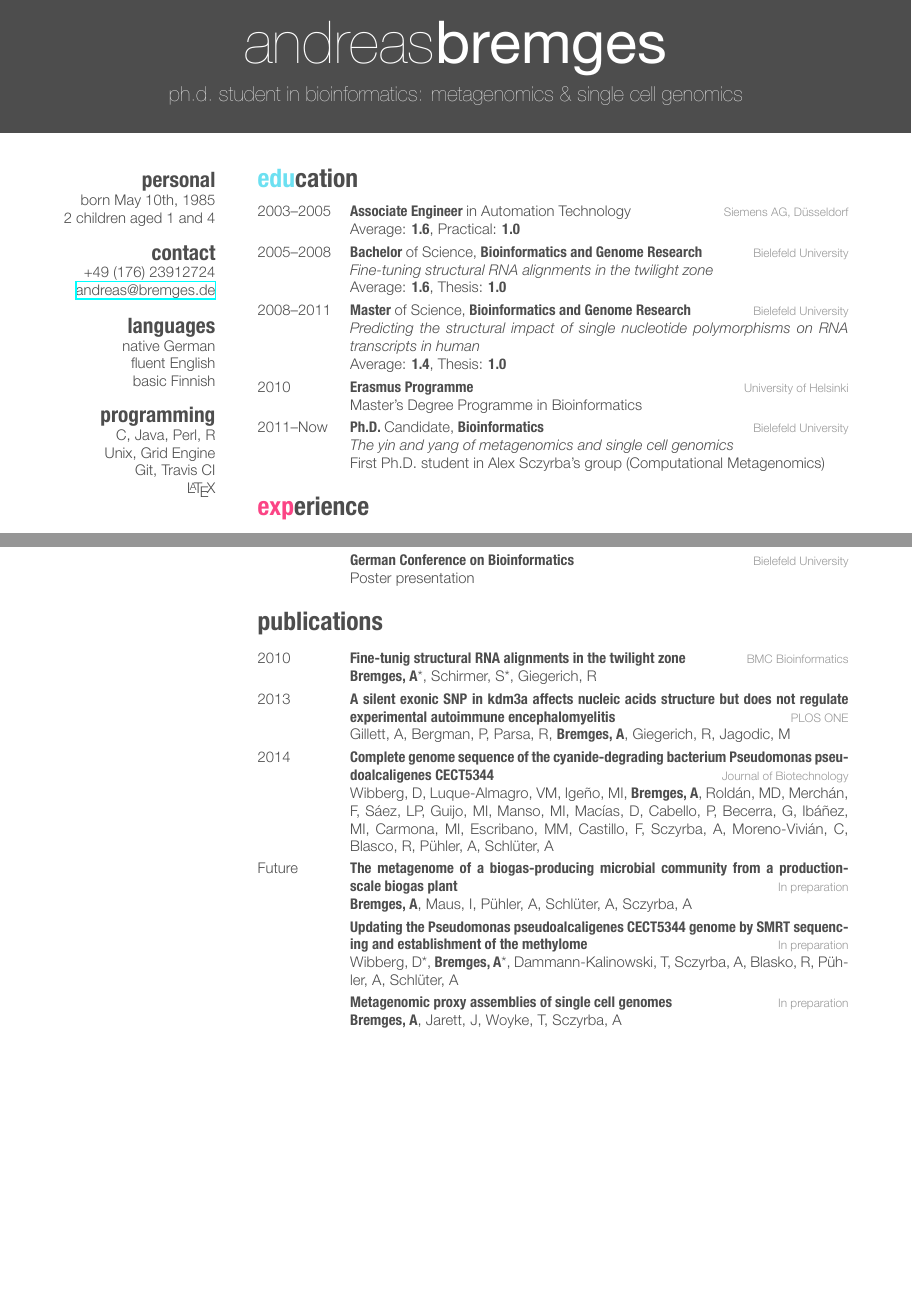
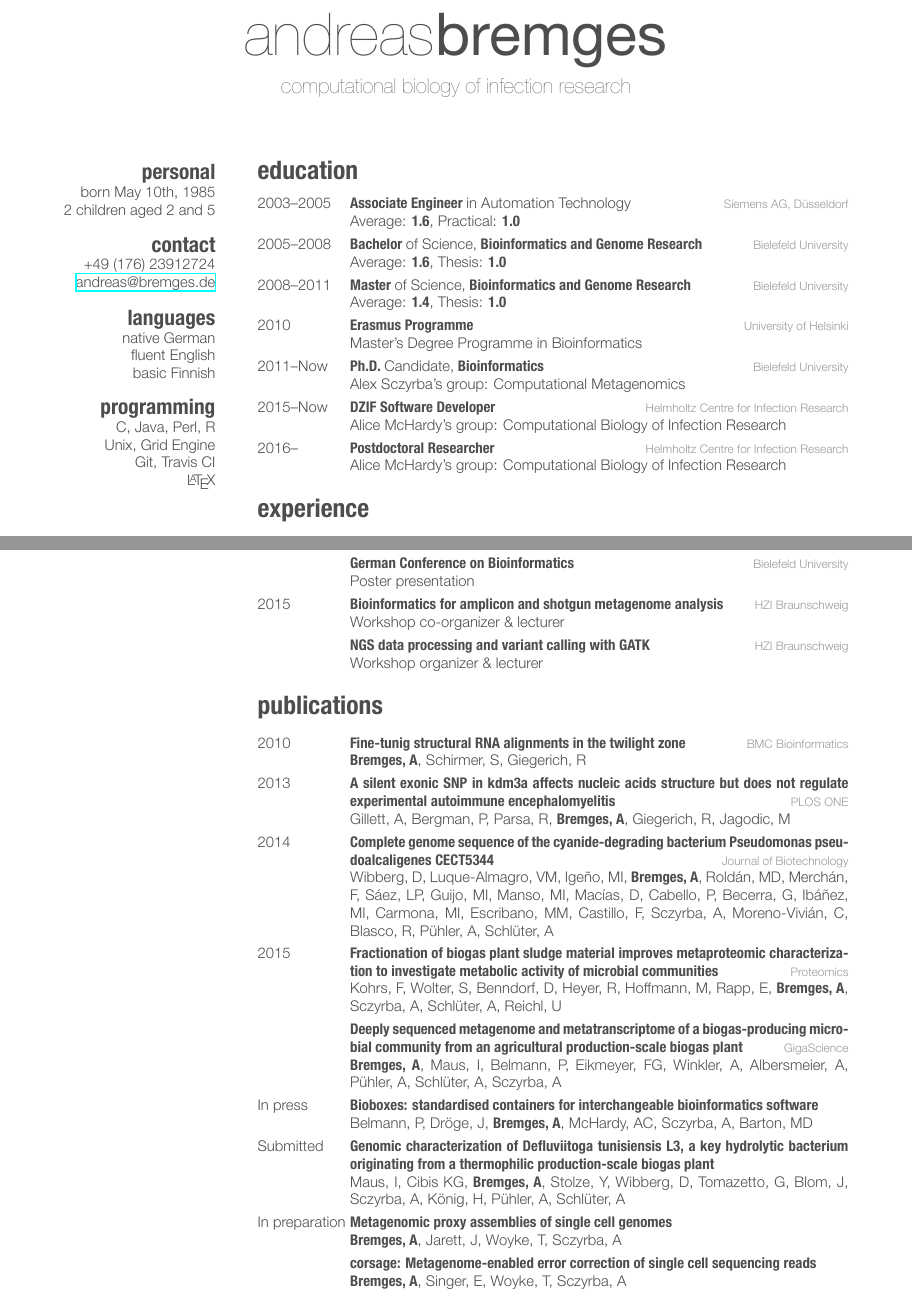
Before and after one commit to abremges/abremges.github.io, a LaTeX CV (_cv/cv.tex): two parts of pages 1 and 2 of 2, joined at a grey line, cut so that both start at the same text, the shorter picture padded with empty space. The pictures show the PDF file _cv/cv.pdf that the author committed with the source.

Commit message:
Update CV

```diff
--- a/_cv/cv.tex
+++ b/_cv/cv.tex
@@ -1,9 +1,9 @@
 %!TEX TS-program = xelatex
-\documentclass[]{friggeri-cv}
+\documentclass[print]{friggeri-cv}
 
 \begin{document}
 
-\header{andreas}{bremges}{ph.d.\ student in bioinformatics: metagenomics \& single cell genomics} % Your name and current job title/field
+\header{andreas}{bremges}{computational biology of infection research}%{ph.d.\ student in bioinformatics: metagenomics \& single cell genomics} % Your name and current job title/field
 
 %----------------------------------------------------------------------------------------
 %	SIDEBAR SECTION
@@ -12,7 +12,7 @@
 \begin{aside} % In the aside, each new line forces a line break
 \section{personal}
 born May 10th, 1985
-2 children aged 1 and 4
+2 children aged 2 and 5
 \section{contact}
 +49 (176) 23912724
 \href{mailto:andreas@bremges.de}{andreas@bremges.de}
@@ -45,15 +45,13 @@ Git, Travis CI
 {2005--2008}
 {Bachelor {\normalfont of Science,} Bioinformatics and Genome Research}
 {Bielefeld University}
-{\emph{Fine-tuning structural RNA alignments in the twilight zone}\\
-Average: \textbf{1.6}, Thesis: \textbf{1.0}}
+{Average: \textbf{1.6}, Thesis: \textbf{1.0}}
 %------------------------------------------------
 \entry
 {2008--2011}
 {Master {\normalfont of Science,} Bioinformatics and Genome Research}
 {Bielefeld University}
-{\emph{Predicting the structural impact of single nucleotide polymorphisms on RNA transcripts in human}\\
-Average: \textbf{1.4}, Thesis: \textbf{1.0}}
+{Average: \textbf{1.4}, Thesis: \textbf{1.0}}
 %------------------------------------------------
 \entry
 {2010}
@@ -65,14 +63,19 @@ Average: \textbf{1.4}, Thesis: \textbf{1.0}}
 {2011--Now}
 {Ph.D.\ {\normalfont Candidate,} Bioinformatics}
 {Bielefeld University}
-{\emph{The yin and yang of metagenomics and single cell genomics}\\
-First Ph.D. student in Alex Sczyrba's group (Computational Metagenomics)}
+{Alex Sczyrba's group: Computational Metagenomics}
 %------------------------------------------------
-%\entry
-%{2013--Now}
-%{Diversity and Dynamics of Genomes{\normalfont, GRK 1906}}
-%{Bielefeld University}
-%{Affiliated with the German-Canadian DFG international research training group}
+\entry
+{2015--Now}
+{DZIF Software Developer}
+{Helmholtz Centre for Infection Research}
+{Alice McHardy's group: Computational Biology of Infection Research}
+%------------------------------------------------
+\entry
+{2016--}
+{Postdoctoral Researcher}
+{Helmholtz Centre for Infection Research}
+{Alice McHardy's group: Computational Biology of Infection Research}
 %------------------------------------------------
 \end{entrylist}
 
@@ -184,6 +187,18 @@ First Ph.D. student in Alex Sczyrba's group (Computational Metagenomics)}
 {Bielefeld University}
 {Poster presentation}
 %------------------------------------------------
+\entry
+{2015}
+{Bioinformatics for amplicon and shotgun metagenome analysis}
+{HZI Braunschweig}
+{Workshop co-organizer \& lecturer}
+%------------------------------------------------
+\entry
+{}
+{NGS data processing and variant calling with GATK}
+{HZI Braunschweig}
+{Workshop organizer \& lecturer}
+%------------------------------------------------
 \end{entrylist}
 
 %----------------------------------------------------------------------------------------
@@ -213,23 +228,42 @@ First Ph.D. student in Alex Sczyrba's group (Computational Metagenomics)}
 {Wibberg, D, Luque-Almagro, VM, Igeño, MI, \textbf{Bremges, A}, Roldán, MD, Merchán, F, Sáez, LP, Guijo, MI, Manso, MI, Macías, D, Cabello, P, Becerra, G, Ibáñez, MI, Carmona, MI, Escribano, MM, Castillo, F, Sczyrba, A, Moreno-Vivián, C, Blasco, R, Pühler, A, Schlüter, A}
 %------------------------------------------------
 \entry
-{Future}
-{The metagenome of a biogas-producing microbial community from a production-scale biogas plant}
-{In preparation}
-{\textbf{Bremges, A}, Maus, I, Pühler, A, Schlüter, A, Sczyrba, A}
+{2015}
+{Fractionation of biogas plant sludge material improves metaproteomic characterization to investigate metabolic activity of microbial communities}
+{Proteomics}
+{Kohrs, F, Wolter, S, Benndorf, D, Heyer, R, Hoffmann, M, Rapp, E, \textbf{Bremges, A}, Sczyrba, A, Schlüter, A, Reichl, U}
 %------------------------------------------------
 \entry
 {}
-{Updating the Pseudomonas pseudoalcaligenes CECT5344 genome by SMRT sequencing and establishment of the methylome}
+{Deeply sequenced metagenome and metatranscriptome of a biogas-producing microbial community from an agricultural production-scale biogas plant}
+{GigaScience}
+{\textbf{Bremges, A}, Maus, I, Belmann, P, Eikmeyer, FG, Winkler, A, Albersmeier, A, Pühler, A, Schlüter, A, Sczyrba, A}
+%------------------------------------------------
+\entry
+{In press}
+{Bioboxes: standardised containers for interchangeable bioinformatics software}
+{}
+{Belmann, P, Dröge, J, \textbf{Bremges, A}, McHardy, AC, Sczyrba, A, Barton, MD}
+%------------------------------------------------
+\entry
+{Submitted}
+{Genomic characterization of Defluviitoga tunisiensis L3, a key hydrolytic bacterium originating from a thermophilic production-scale biogas plant}
+{}
+{Maus, I, Cibis KG, \textbf{Bremges, A}, Stolze, Y, Wibberg, D, Tomazetto, G, Blom, J, Sczyrba, A, König, H, Pühler, A, Schlüter, A}
+%------------------------------------------------
+\entry
 {In preparation}
-{Wibberg, D*, \textbf{Bremges, A}*, Dammann-Kalinowski, T, Sczyrba, A, Blasko, R, Pühler, A, Schlüter, A}
-\entry
-%------------------------------------------------
+{Metagenomic proxy assemblies of single cell genomes}
 {}
-{Metagenomic proxy assemblies of single cell genomes}
-{In preparation}
 {\textbf{Bremges, A}, Jarett, J, Woyke, T, Sczyrba, A}
 %------------------------------------------------
+\entry
+{}
+{corsage: Metagenome-enabled error correction of single cell sequencing reads}
+{}
+{\textbf{Bremges, A}, Singer, E, Woyke, T, Sczyrba, A}
+%------------------------------------------------
+
 \end{entrylist}
 
 \end{document}
```
Also changed, not shown: _cv/cv.pdf, _cv/cv.tex (4 more changed lines), 2 other files.
